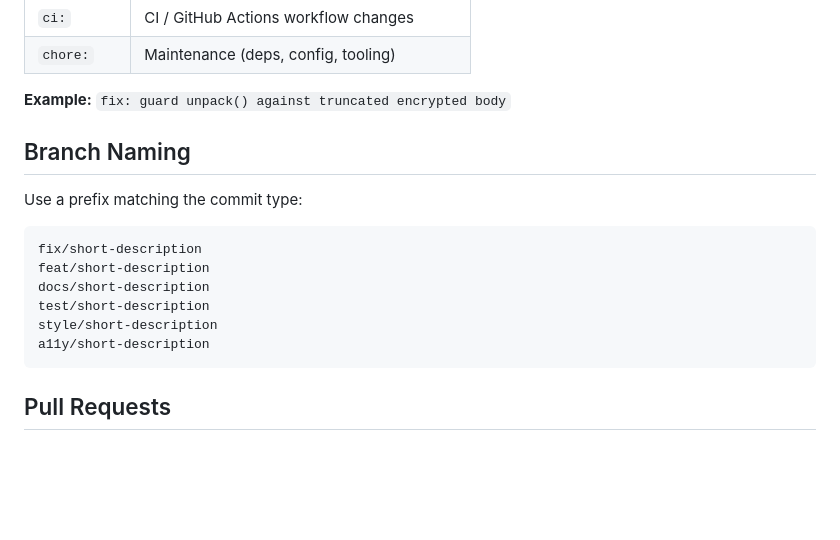
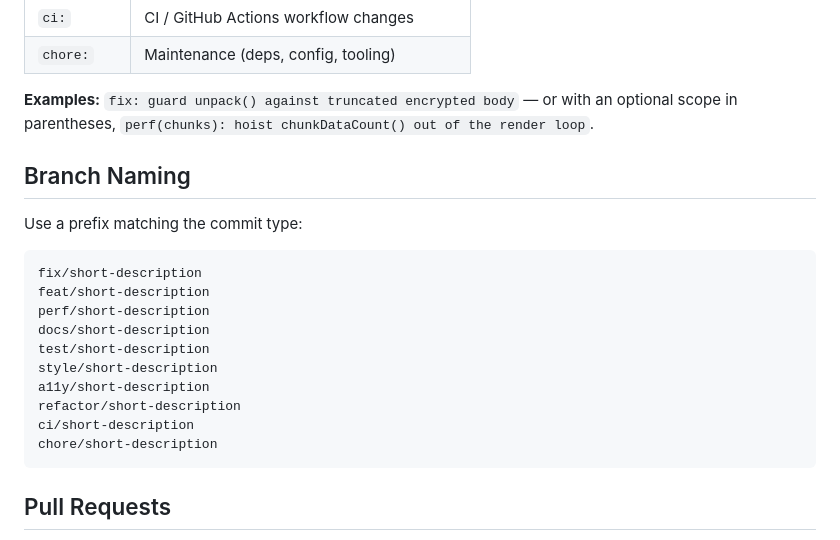
Before and after one commit to saibighnesh/Carrier, a Markdown page: CONTRIBUTING.md, the part around the change. Rendered like a GitHub page; blank space fills up the shorter version.

Commit message:
docs: branch-naming prefixes + scoped-commit example (#555)
* docs: add missing prefixes to Branch Naming

The Branch Naming examples omitted perf/, refactor/, ci/ and chore/, all
of which the repo uses. Add them so branch prefixes match the full set
of commit types.

Closes #553

* docs: show a scoped-commit example

The repo uses scoped commits (perf(chunks), refactor(plan), fix(receive))
but CONTRIBUTING only showed an unscoped example. Add a scoped example so
the optional parenthesised scope is documented.

````diff
--- a/CONTRIBUTING.md
+++ b/CONTRIBUTING.md
@@ -51,7 +51,7 @@ We follow [Conventional Commits](https://www.conventionalcommits.org/):
 | `ci:`      | CI / GitHub Actions workflow changes   |
 | `chore:`   | Maintenance (deps, config, tooling)    |
 
-**Example:** `fix: guard unpack() against truncated encrypted body`
+**Examples:** `fix: guard unpack() against truncated encrypted body` — or with an optional scope in parentheses, `perf(chunks): hoist chunkDataCount() out of the render loop`.
 
 ## Branch Naming
 
@@ -60,10 +60,14 @@ Use a prefix matching the commit type:
 ```
 fix/short-description
 feat/short-description
+perf/short-description
 docs/short-description
 test/short-description
 style/short-description
 a11y/short-description
+refactor/short-description
+ci/short-description
+chore/short-description
 ```
 
 ## Pull Requests
````
